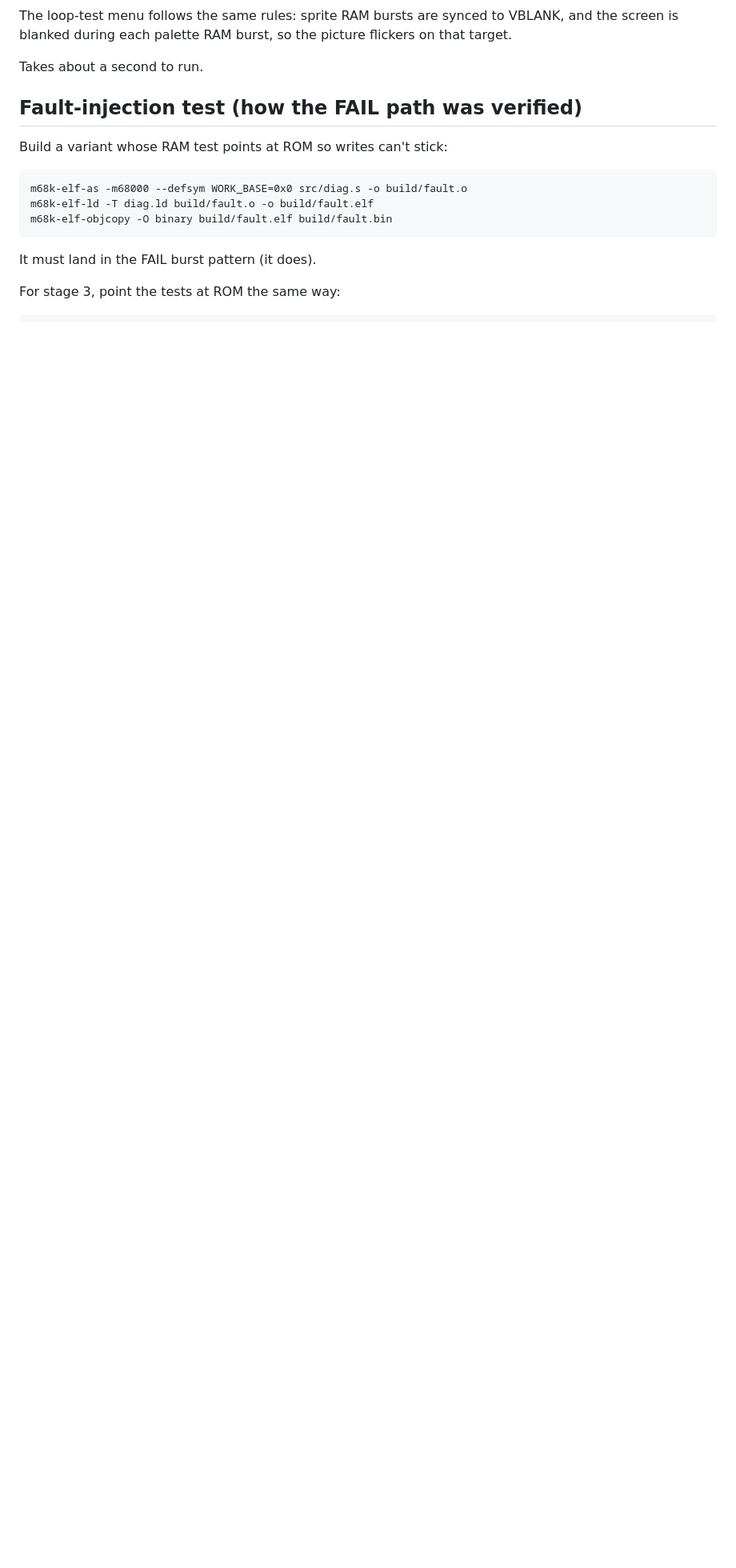
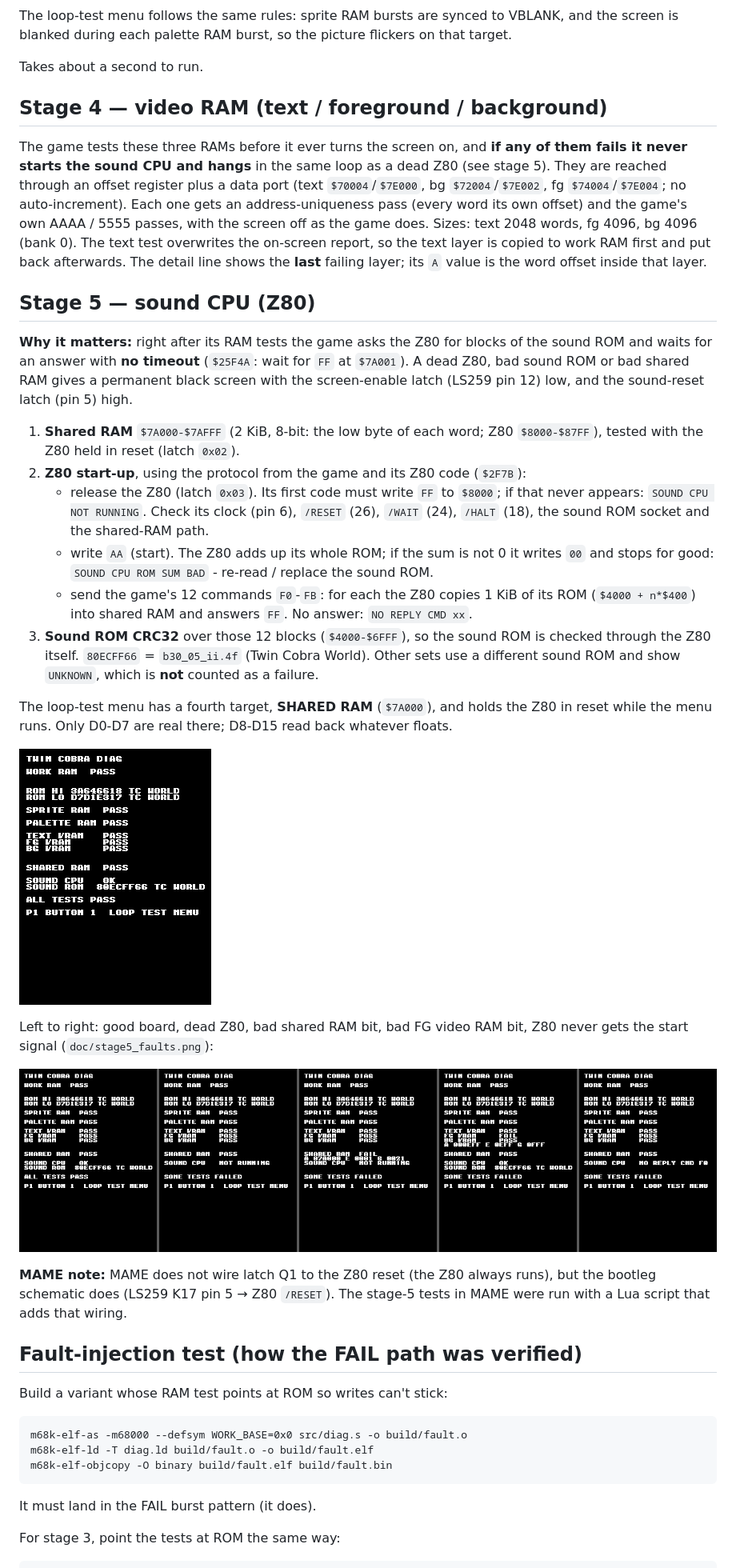
Before and after one commit to patzik/twin-cobra-diag, a Markdown page: diag/README.md, the part around one of its changes. Shown at 80% size. Rendered like a GitHub page; pictures changed too: diag/doc/stage5_faults.png (added), diag/doc/stage5_pass.png (added); blank space fills up the shorter version.

Commit message:
Add stage 4 (video RAM) and stage 5 (sound CPU) tests
A board that passes stages 1-3 can still hang the game in its Z80 wait
loop ($25F4A, no timeout): either a text/fg/bg video RAM test fails (the
game then never starts the Z80), or the sound side never answers.

Stage 4: text, foreground and background video RAM through the offset/
data ports - address uniqueness plus the game's AAAA/5555 passes, with the
screen off. The text layer is saved to work RAM and restored around its
test.

Stage 5, using the protocol from the game and its Z80 code:
- shared RAM $7A000 (8-bit lane) with the Z80 held in reset;
- release the Z80 and wait for its FF (NOT RUNNING on timeout);
- send AA and detect the Z80's own ROM sum failing (ROM SUM BAD);
- send commands F0-FB (NO REPLY CMD xx on timeout) and CRC32 the
  returned sound ROM blocks $4000-$6FFF (80ECFF66 = TC WORLD).

Also: RAMTEST's uniqueness pattern is now index ^ (index >> 8) so 8-bit
RAMs catch high address-line faults; the loop menu gains a SHARED RAM
target and holds the Z80 in reset. Verified in MAME with a Lua script
that wires latch Q1 to the Z80 reset as the bootleg board does.

Co-Authored-By: Claude Opus 5.5 <noreply@anthropic.com>

```diff
--- a/diag/README.md
+++ b/diag/README.md
@@ -115,6 +125,51 @@ The loop-test menu follows the same rules: sprite RAM bursts are synced to VBLAN
 screen is blanked during each palette RAM burst, so the picture flickers on that target.
 
 Takes about a second to run.
+
+## Stage 4 — video RAM (text / foreground / background)
+The game tests these three RAMs before it ever turns the screen on, and **if any of them
+fails it never starts the sound CPU and hangs** in the same loop as a dead Z80 (see stage 5).
+They are reached through an offset register plus a data port (text `$70004`/`$7E000`, bg
+`$72004`/`$7E002`, fg `$74004`/`$7E004`; no auto-increment). Each one gets an
+address-uniqueness pass (every word its own offset) and the game's own AAAA / 5555 passes,
+with the screen off as the game does. Sizes: text 2048 words, fg 4096, bg 4096 (bank 0).
+The text test overwrites the on-screen report, so the text layer is copied to work RAM
+first and put back afterwards. The detail line shows the **last** failing layer; its
+`A` value is the word offset inside that layer.
+
+## Stage 5 — sound CPU (Z80)
+**Why it matters:** right after its RAM tests the game asks the Z80 for blocks of the sound
+ROM and waits for an answer with **no timeout** (`$25F4A`: wait for `FF` at `$7A001`).
+A dead Z80, bad sound ROM or bad shared RAM gives a permanent black screen with the
+screen-enable latch (LS259 pin 12) low, and the sound-reset latch (pin 5) high.
+
+1. **Shared RAM** `$7A000-$7AFFF` (2 KiB, 8-bit: the low byte of each word; Z80 `$8000-$87FF`),
+   tested with the Z80 held in reset (latch `0x02`).
+2. **Z80 start-up**, using the protocol from the game and its Z80 code (`$2F7B`):
+   - release the Z80 (latch `0x03`). Its first code must write `FF` to `$8000`; if that never
+     appears: `SOUND CPU NOT RUNNING`. Check its clock (pin 6), `/RESET` (26), `/WAIT` (24),
+     `/HALT` (18), the sound ROM socket and the shared-RAM path.
+   - write `AA` (start). The Z80 adds up its whole ROM; if the sum is not 0 it writes `00` and
+     stops for good: `SOUND CPU ROM SUM BAD` - re-read / replace the sound ROM.
+   - send the game's 12 commands `F0`-`FB`: for each the Z80 copies 1 KiB of its ROM
+     (`$4000 + n*$400`) into shared RAM and answers `FF`. No answer: `NO REPLY CMD xx`.
+3. **Sound ROM CRC32** over those 12 blocks (`$4000-$6FFF`), so the sound ROM is checked
+   through the Z80 itself. `80ECFF66` = `b30_05_ii.4f` (Twin Cobra World). Other sets use a
+   different sound ROM and show `UNKNOWN`, which is **not** counted as a failure.
+
+The loop-test menu has a fourth target, **SHARED RAM** (`$7A000`), and holds the Z80 in reset
+while the menu runs. Only D0-D7 are real there; D8-D15 read back whatever floats.
+
+![pass](doc/stage5_pass.png)
+
+Left to right: good board, dead Z80, bad shared RAM bit, bad FG video RAM bit, Z80 never
+gets the start signal (`doc/stage5_faults.png`):
+
+![faults](doc/stage5_faults.png)
+
+**MAME note:** MAME does not wire latch Q1 to the Z80 reset (the Z80 always runs), but the
+bootleg schematic does (LS259 K17 pin 5 → Z80 `/RESET`). The stage-5 tests in MAME were run
+with a Lua script that adds that wiring.
 
 ## Fault-injection test (how the FAIL path was verified)
 Build a variant whose RAM test points at ROM so writes can't stick:
```
Also changed, not shown: other parts of diag/README.md (+12 -2 lines), 4 other files.
